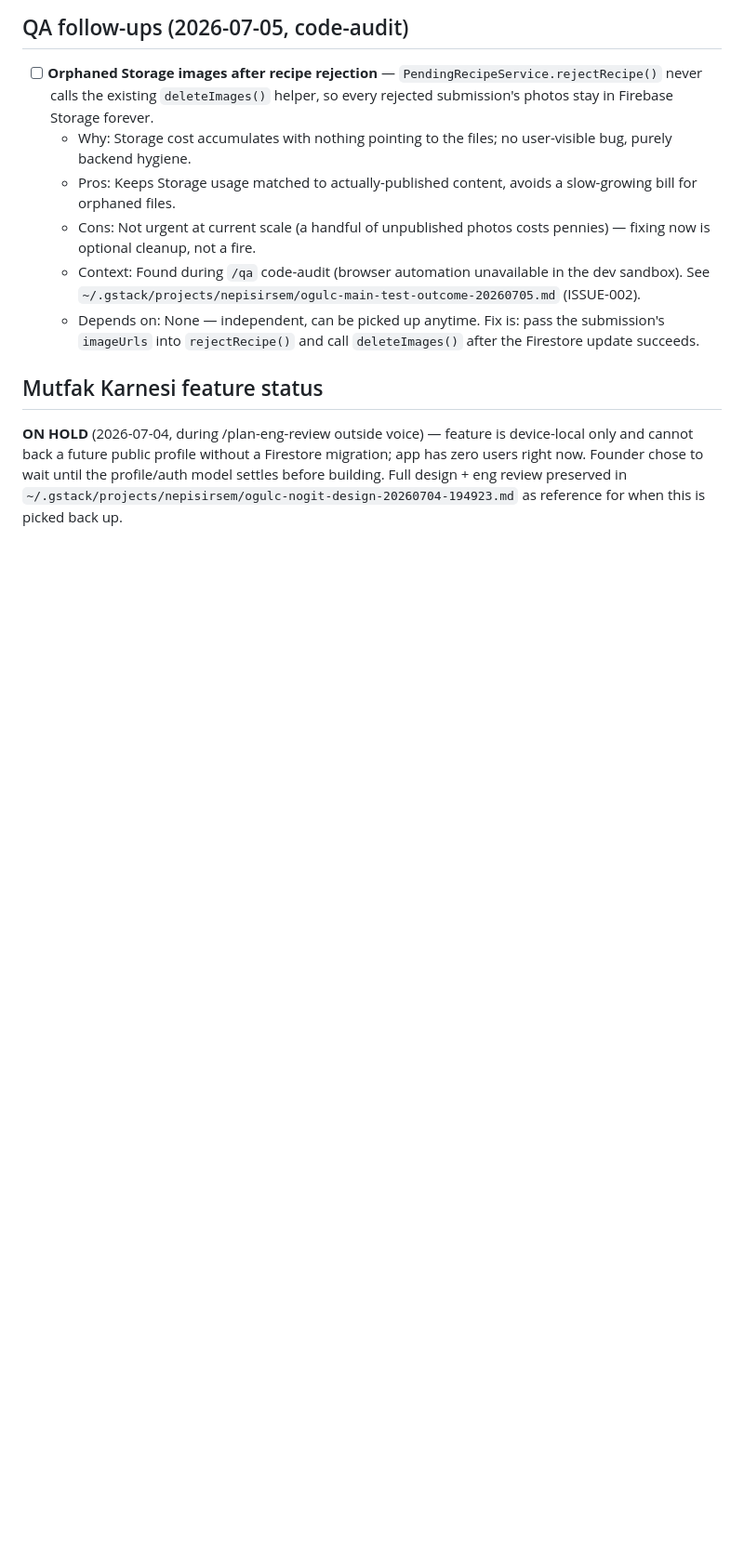
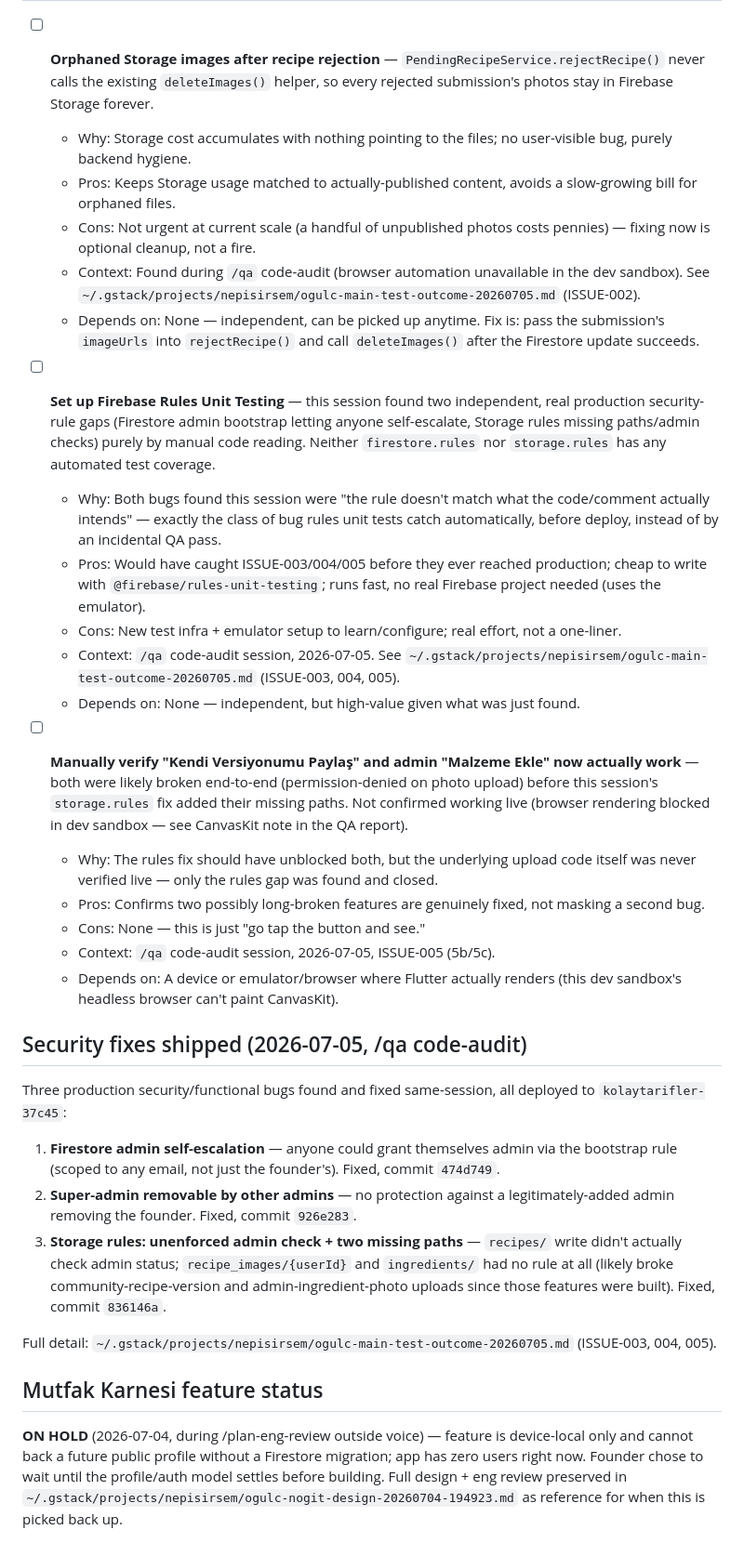
Before and after one commit to Ogulcan-Dinsever/kolay-tarifler, a Markdown page: TODOS.md, the part around the change. Shown at 93% size. Rendered like a GitHub page; blank space fills up the shorter version.

Commit message:
docs(qa): log security fixes shipped today and two follow-up TODOs
Records the three production security/functional fixes from this /qa
session (Firestore admin escalation, super-admin removal, Storage rules
gaps) and adds two follow-ups: setting up Firebase Rules Unit Testing
(would have caught all three automatically), and manually verifying the
two features (community recipe versions, admin ingredient photos) that
were likely broken by the missing Storage rules.

```diff
--- a/TODOS.md
+++ b/TODOS.md
@@ -25,6 +25,29 @@
   - Context: Found during `/qa` code-audit (browser automation unavailable in the dev sandbox). See `~/.gstack/projects/nepisirsem/ogulc-main-test-outcome-20260705.md` (ISSUE-002).
   - Depends on: None — independent, can be picked up anytime. Fix is: pass the submission's `imageUrls` into `rejectRecipe()` and call `deleteImages()` after the Firestore update succeeds.
 
+- [ ] **Set up Firebase Rules Unit Testing** — this session found two independent, real production security-rule gaps (Firestore admin bootstrap letting anyone self-escalate, Storage rules missing paths/admin checks) purely by manual code reading. Neither `firestore.rules` nor `storage.rules` has any automated test coverage.
+  - Why: Both bugs found this session were "the rule doesn't match what the code/comment actually intends" — exactly the class of bug rules unit tests catch automatically, before deploy, instead of by an incidental QA pass.
+  - Pros: Would have caught ISSUE-003/004/005 before they ever reached production; cheap to write with `@firebase/rules-unit-testing`; runs fast, no real Firebase project needed (uses the emulator).
+  - Cons: New test infra + emulator setup to learn/configure; real effort, not a one-liner.
+  - Context: `/qa` code-audit session, 2026-07-05. See `~/.gstack/projects/nepisirsem/ogulc-main-test-outcome-20260705.md` (ISSUE-003, 004, 005).
+  - Depends on: None — independent, but high-value given what was just found.
+
+- [ ] **Manually verify "Kendi Versiyonumu Paylaş" and admin "Malzeme Ekle" now actually work** — both were likely broken end-to-end (permission-denied on photo upload) before this session's `storage.rules` fix added their missing paths. Not confirmed working live (browser rendering blocked in dev sandbox — see CanvasKit note in the QA report).
+  - Why: The rules fix should have unblocked both, but the underlying upload code itself was never verified live — only the rules gap was found and closed.
+  - Pros: Confirms two possibly long-broken features are genuinely fixed, not masking a second bug.
+  - Cons: None — this is just "go tap the button and see."
+  - Context: `/qa` code-audit session, 2026-07-05, ISSUE-005 (5b/5c).
+  - Depends on: A device or emulator/browser where Flutter actually renders (this dev sandbox's headless browser can't paint CanvasKit).
+
+## Security fixes shipped (2026-07-05, /qa code-audit)
+
+Three production security/functional bugs found and fixed same-session, all deployed to `kolaytarifler-37c45`:
+1. **Firestore admin self-escalation** — anyone could grant themselves admin via the bootstrap rule (scoped to any email, not just the founder's). Fixed, commit `474d749`.
+2. **Super-admin removable by other admins** — no protection against a legitimately-added admin removing the founder. Fixed, commit `926e283`.
+3. **Storage rules: unenforced admin check + two missing paths** — `recipes/` write didn't actually check admin status; `recipe_images/{userId}` and `ingredients/` had no rule at all (likely broke community-recipe-version and admin-ingredient-photo uploads since those features were built). Fixed, commit `836146a`.
+
+Full detail: `~/.gstack/projects/nepisirsem/ogulc-main-test-outcome-20260705.md` (ISSUE-003, 004, 005).
+
 ## Mutfak Karnesi feature status
 
 **ON HOLD** (2026-07-04, during /plan-eng-review outside voice) — feature is device-local only and cannot back a future public profile without a Firestore migration; app has zero users right now. Founder chose to wait until the profile/auth model settles before building. Full design + eng review preserved in `~/.gstack/projects/nepisirsem/ogulc-nogit-design-20260704-194923.md` as reference for when this is picked back up.
```
